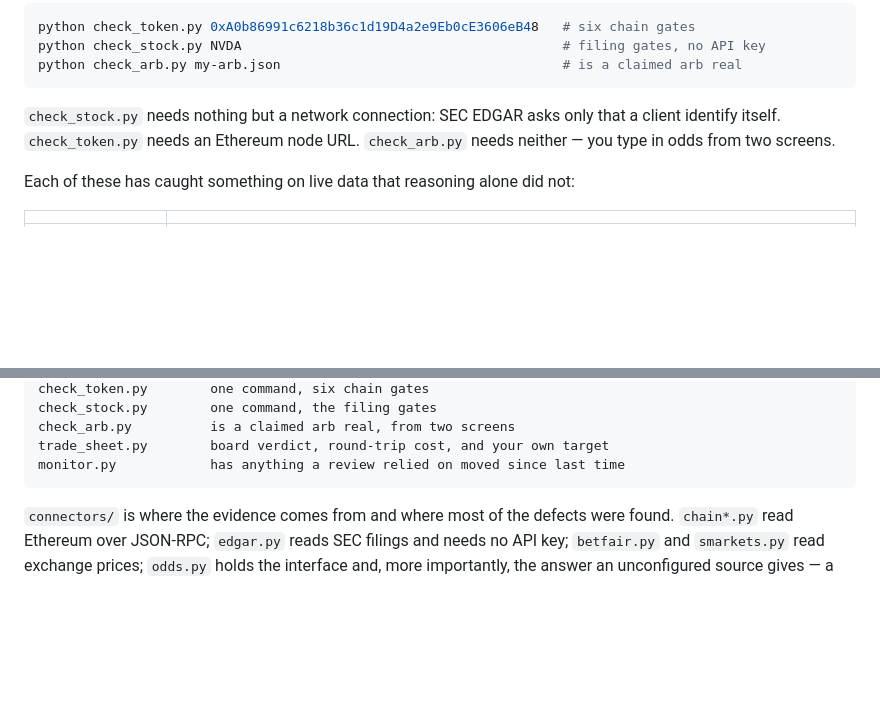
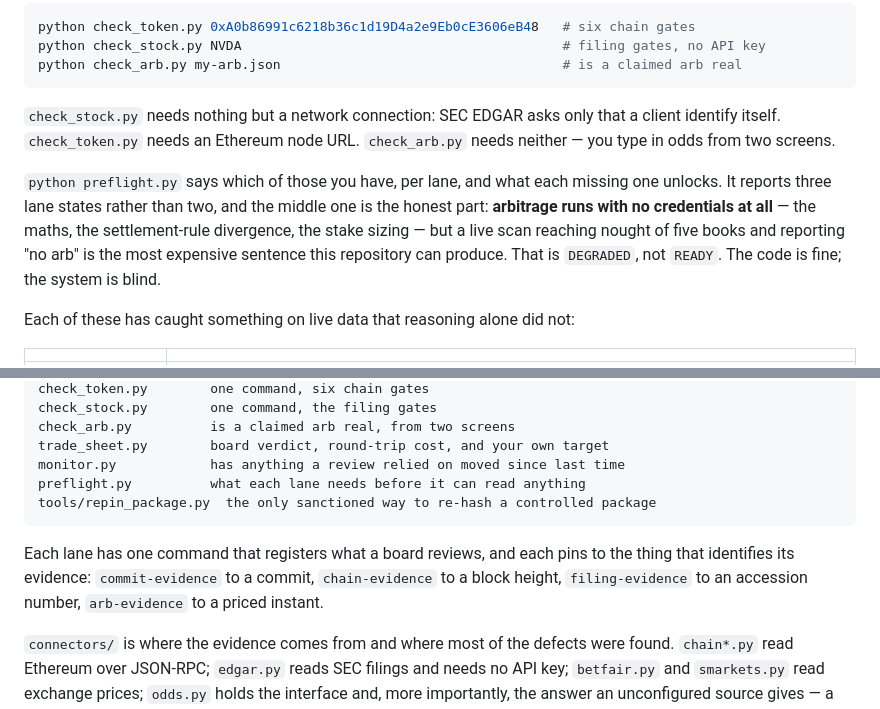
Before and after one commit to ianmcguane681-netizen/RBM-C-S-A.B-, a Markdown page: README.md, 2 parts joined by grey strips. Rendered like a GitHub page; blank space fills up the shorter version.

Commit message:
Document preflight and the four evidence commands in the README
Adds the piece that answers "is this ready", including why arb reports DEGRADED
rather than READY, and names the pin each lane's evidence command uses.

Co-Authored-By: Claude Opus 5 <noreply@anthropic.com>
Claude-Session: https://claude.ai/code/session_01T8byFfHHv4EjuZ2LrMHWLX

````diff
--- a/README.md
+++ b/README.md
@@ -135,6 +135,13 @@ python check_arb.py my-arb.json                                    # is a claime
 identify itself. `check_token.py` needs an Ethereum node URL. `check_arb.py` needs neither —
 you type in odds from two screens.
 
+`python preflight.py` says which of those you have, per lane, and what each missing one
+unlocks. It reports three lane states rather than two, and the middle one is the honest
+part: **arbitrage runs with no credentials at all** — the maths, the settlement-rule
+divergence, the stake sizing — but a live scan reaching nought of five books and reporting
+"no arb" is the most expensive sentence this repository can produce. That is `DEGRADED`,
+not `READY`. The code is fine; the system is blind.
+
 Each of these has caught something on live data that reasoning alone did not:
 
 | | |
@@ -251,7 +258,13 @@ check_stock.py        one command, the filing gates
 check_arb.py          is a claimed arb real, from two screens
 trade_sheet.py        board verdict, round-trip cost, and your own target
 monitor.py            has anything a review relied on moved since last time
+preflight.py          what each lane needs before it can read anything
+tools/repin_package.py  the only sanctioned way to re-hash a controlled package
 ```
+
+Each lane has one command that registers what a board reviews, and each pins to the thing
+that identifies its evidence: `commit-evidence` to a commit, `chain-evidence` to a block
+height, `filing-evidence` to an accession number, `arb-evidence` to a priced instant.
 
 `connectors/` is where the evidence comes from and where most of the defects were found.
 `chain*.py` read Ethereum over JSON-RPC; `edgar.py` reads SEC filings and needs no API key;
````
